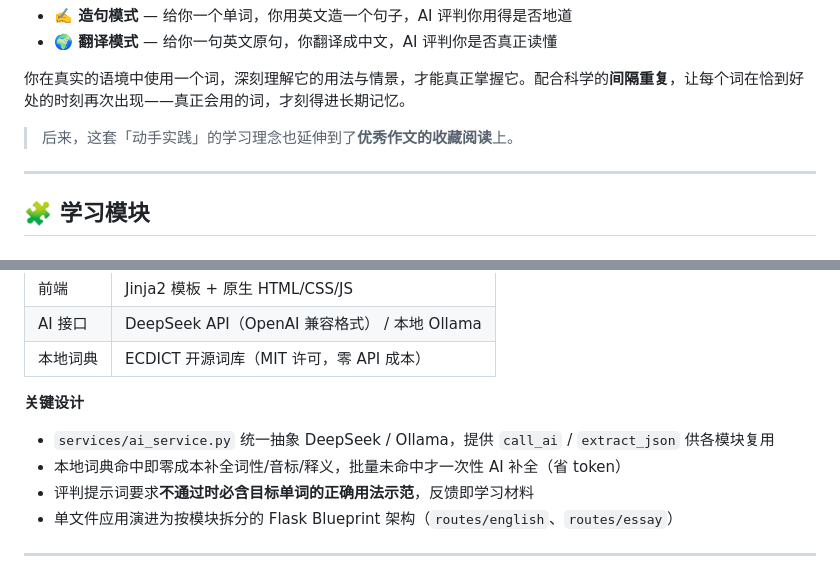
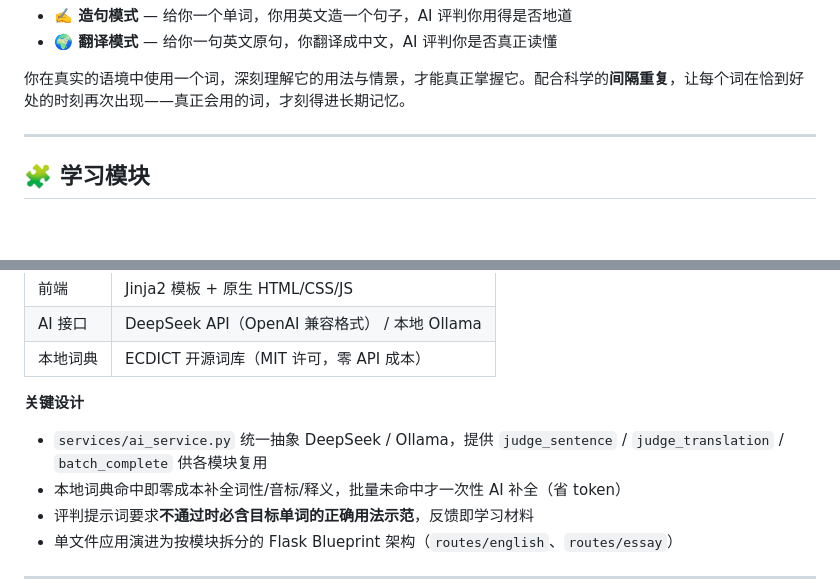
Before and after one commit to SilenceGx/WordFreezing, a Markdown page: README.md, 2 parts joined by grey strips. Drawn GitHub-style; blank space fills up the shorter version.

Commit message:
docs: 修正 README 中已移除函数的引用

```diff
--- a/README.md
+++ b/README.md
@@ -13,7 +13,6 @@ WordFreezing 换一个思路：不让你背单词，而是**让你用单词**。
 
 你在真实的语境中使用一个词，深刻理解它的用法与情景，才能真正掌握它。配合科学的**间隔重复**，让每个词在恰到好处的时刻再次出现——真正会用的词，才刻得进长期记忆。
 
-> 后来，这套「动手实践」的学习理念也延伸到了**优秀作文的收藏阅读**上。
 
 ---
 
@@ -68,7 +67,7 @@ learning(stage 0) → 通过 → stage 1（3 天）→ 通过 → stage 2（7
 
 **关键设计**
 
-- `services/ai_service.py` 统一抽象 DeepSeek / Ollama，提供 `call_ai` / `extract_json` 供各模块复用
+- `services/ai_service.py` 统一抽象 DeepSeek / Ollama，提供 `judge_sentence` / `judge_translation` / `batch_complete` 供各模块复用
 - 本地词典命中即零成本补全词性/音标/释义，批量未命中才一次性 AI 补全（省 token）
 - 评判提示词要求**不通过时必含目标单词的正确用法示范**，反馈即学习材料
 - 单文件应用演进为按模块拆分的 Flask Blueprint 架构（`routes/english`、`routes/essay`）
```
